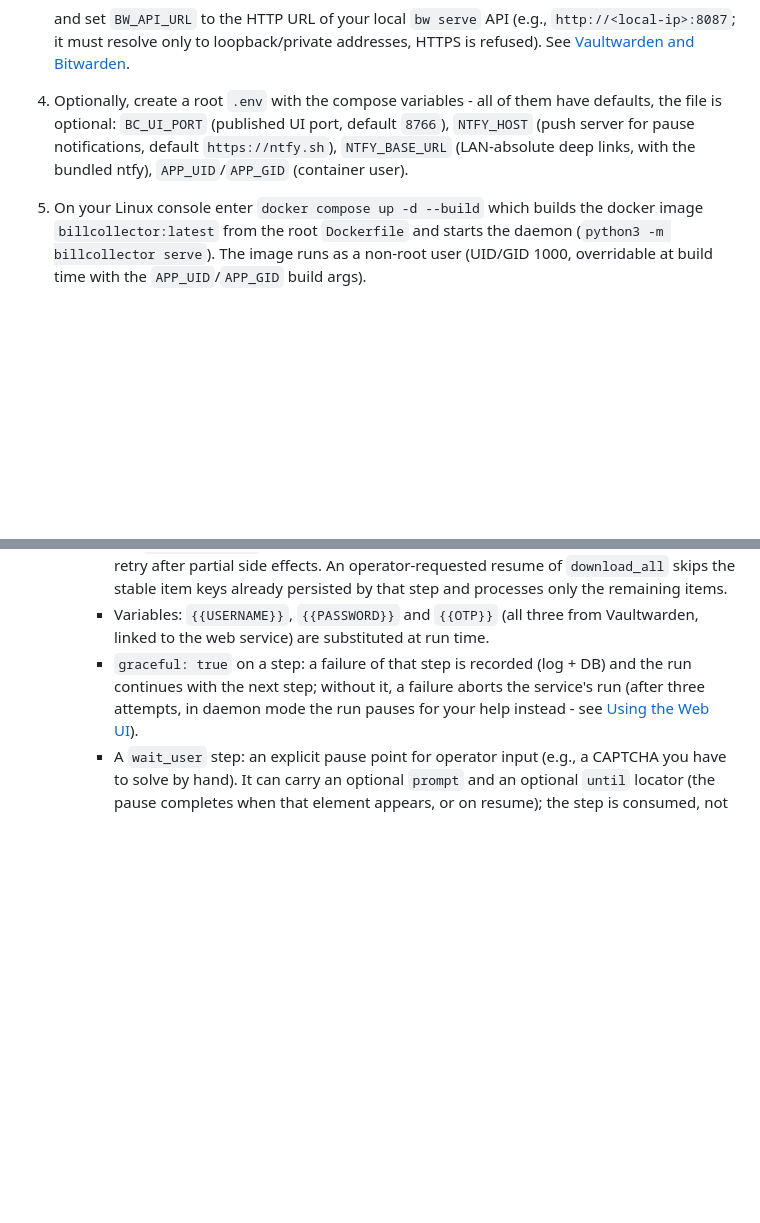
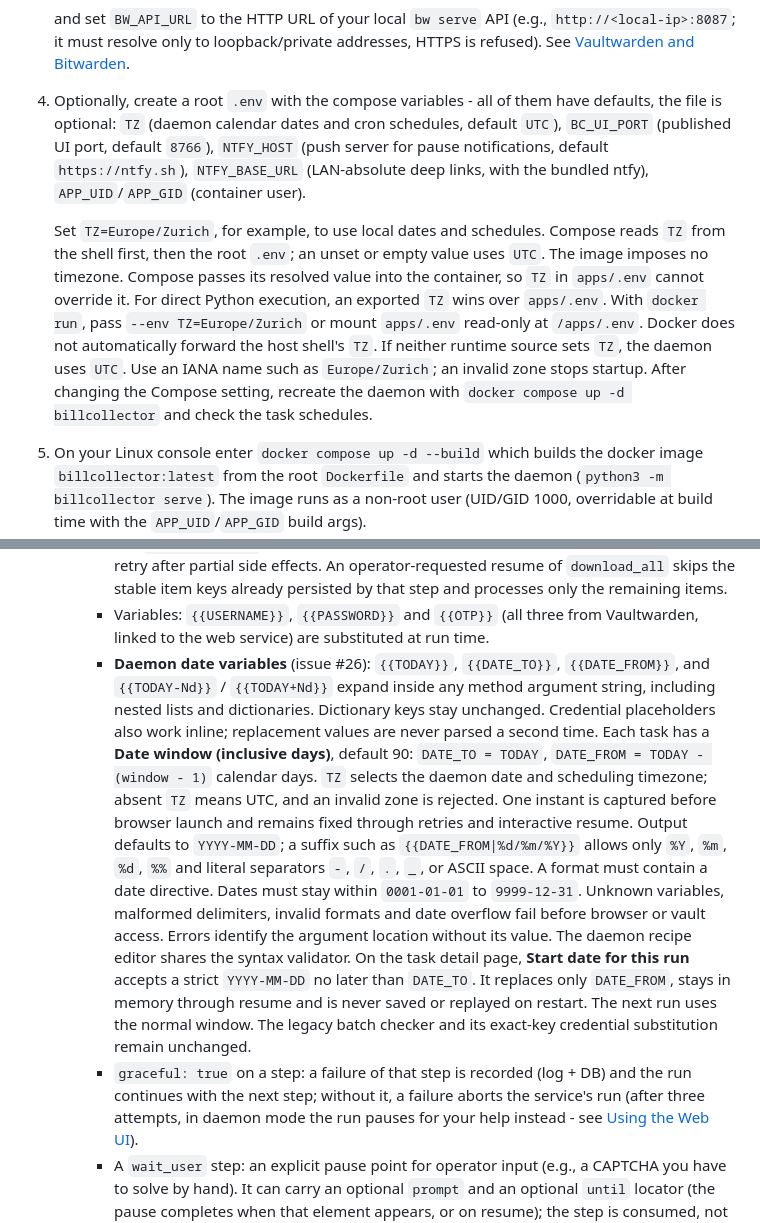
Before and after one commit to s-t-e-f-a-n/BillCollector, a Markdown page: README.md, 2 parts joined by grey strips. GitHub-like rendering; blank space fills up the shorter version.

Commit message:
doc: date-variable contract (issue #26)

```diff
--- a/README.md
+++ b/README.md
@@ -188,7 +188,20 @@ Now that we have done a good job installing all the prerequisites, we are focusi
 
    and set `BW_API_URL` to the HTTP URL of your local `bw serve` API (e.g., `http://<local-ip>:8087`; it must resolve only to loopback/private addresses, HTTPS is refused). See [Vaultwarden and Bitwarden](#vaultwarden-and-bitwarden).
 
-4. Optionally, create a root `.env` with the compose variables - all of them have defaults, the file is optional: `BC_UI_PORT` (published UI port, default `8766`), `NTFY_HOST` (push server for pause notifications, default `https://ntfy.sh`), `NTFY_BASE_URL` (LAN-absolute deep links, with the bundled ntfy), `APP_UID`/`APP_GID` (container user).
+4. Optionally, create a root `.env` with the compose variables - all of them have defaults, the file is optional: `TZ` (daemon calendar dates and cron schedules, default `UTC`), `BC_UI_PORT` (published UI port, default `8766`), `NTFY_HOST` (push server for pause notifications, default `https://ntfy.sh`), `NTFY_BASE_URL` (LAN-absolute deep links, with the bundled ntfy), `APP_UID`/`APP_GID` (container user).
+
+   Set `TZ=Europe/Zurich`, for example, to use local dates and schedules.
+   Compose reads `TZ` from the shell first, then the root `.env`; an unset
+   or empty value uses `UTC`. The image imposes no timezone. Compose passes
+   its resolved value into the container, so `TZ` in `apps/.env` cannot
+   override it. For direct Python execution, an exported `TZ` wins over
+   `apps/.env`. With `docker run`, pass `--env TZ=Europe/Zurich` or mount
+   `apps/.env` read-only at `/apps/.env`. Docker does not automatically
+   forward the host shell's `TZ`. If neither runtime source sets `TZ`,
+   the daemon uses `UTC`.
+   Use an IANA name such as `Europe/Zurich`; an invalid zone stops startup.
+   After changing the Compose setting, recreate the daemon with
+   `docker compose up -d billcollector` and check the task schedules.
 
 5. On your Linux console enter `docker compose up -d --build` which builds the docker image `billcollector:latest` from the root `Dockerfile` and starts the daemon (`python3 -m billcollector serve`). The image runs as a non-root user (UID/GID 1000, overridable at build time with the `APP_UID`/`APP_GID` build args).
 
@@ -314,6 +327,28 @@ The BillCollector configuration for each web service from which you want to retr
      - Bounded collections: use one page locator followed by `download_all`. Its single options object requires `key_attribute`, `max_items`, `timeout_ms`, and `event_window_ms`. `timeout_ms` bounds the browser actions and observations for the whole collection. Persistence (`save_as`, hashing, consumers, and SQLite) remains synchronous and cannot be preempted by that browser deadline. `event_window_ms` is the full attribution window observed after each click, so `timeout_ms` must exceed the actual item count multiplied by `event_window_ms`, with additional time for browser actions. The engine reports the required and remaining budgets before its first click when the minimum attribution-window budget cannot fit. The key must be non-empty and unique for every item. The ordered key set must remain stable while each control produces exactly one download. `download_all` also rejects a suggested filename already saved earlier in the run instead of overwriting it.
      - Collection actions are terminal steps. They cannot be nested below `expect_download` or use `graceful: true`. Their explicit bounds prevent silent truncation and automatic retry after partial side effects. An operator-requested resume of `download_all` skips the stable item keys already persisted by that step and processes only the remaining items.
      - Variables: `{{USERNAME}}`, `{{PASSWORD}}` and `{{OTP}}` (all three from Vaultwarden, linked to the web service) are substituted at run time.
+     - **Daemon date variables** (issue #26): `{{TODAY}}`, `{{DATE_TO}}`,
+       `{{DATE_FROM}}`, and `{{TODAY-Nd}}` / `{{TODAY+Nd}}` expand inside
+       any method argument string, including nested lists and dictionaries.
+       Dictionary keys stay unchanged. Credential placeholders also work inline;
+       replacement values are never parsed a second time.
+       Each task has a **Date window (inclusive days)**, default 90:
+       `DATE_TO = TODAY`, `DATE_FROM = TODAY - (window - 1)` calendar days.
+       `TZ` selects the daemon date and scheduling timezone; absent `TZ` means
+       UTC, and an invalid zone is rejected. One instant is captured before
+       browser launch and remains fixed through retries and interactive resume.
+       Output defaults to `YYYY-MM-DD`; a suffix such as
+       `{{DATE_FROM|%d/%m/%Y}}` allows only `%Y`, `%m`, `%d`, `%%` and literal
+       separators `-`, `/`, `.`, `_`, or ASCII space. A format must contain a
+       date directive. Dates must stay within `0001-01-01` to `9999-12-31`.
+       Unknown variables, malformed delimiters, invalid formats and date overflow
+       fail before browser or vault access. Errors identify the argument location
+       without its value. The daemon recipe editor shares the syntax validator.
+       On the task detail page, **Start date for this run** accepts a strict
+       `YYYY-MM-DD` no later than `DATE_TO`. It replaces only `DATE_FROM`,
+       stays in memory through resume and is never saved or replayed on restart.
+       The next run uses the normal window. The legacy batch checker and its
+       exact-key credential substitution remain unchanged.
      - `graceful: true` on a step: a failure of that step is recorded (log + DB) and the run continues with the next step; without it, a failure aborts the service's run (after three attempts, in daemon mode the run pauses for your help instead - see [Using the Web UI](#using-the-web-ui)).
      - A `wait_user` step: an explicit pause point for operator input (e.g., a CAPTCHA you have to solve by hand). It can carry an optional `prompt` and an optional `until` locator (the pause completes when that element appears, or on resume); the step is consumed, not re-executed.
      - There is a YAML schema named `recipe-pw-schema.yaml` which includes the rules to be followed by the YAML recipes.
```
Also changed, not shown: CHANGELOG.md (+12 -0 lines), doc/RECIPE_METHODS.md (+37 -6 lines).
